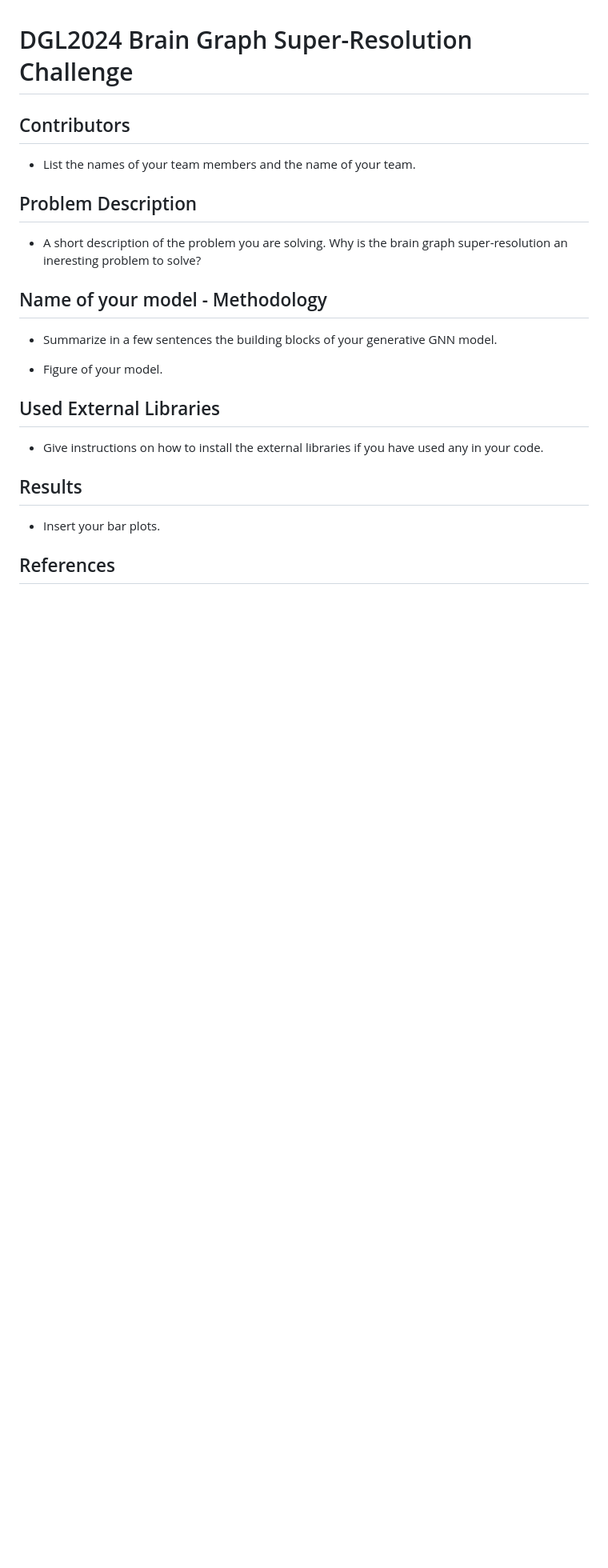
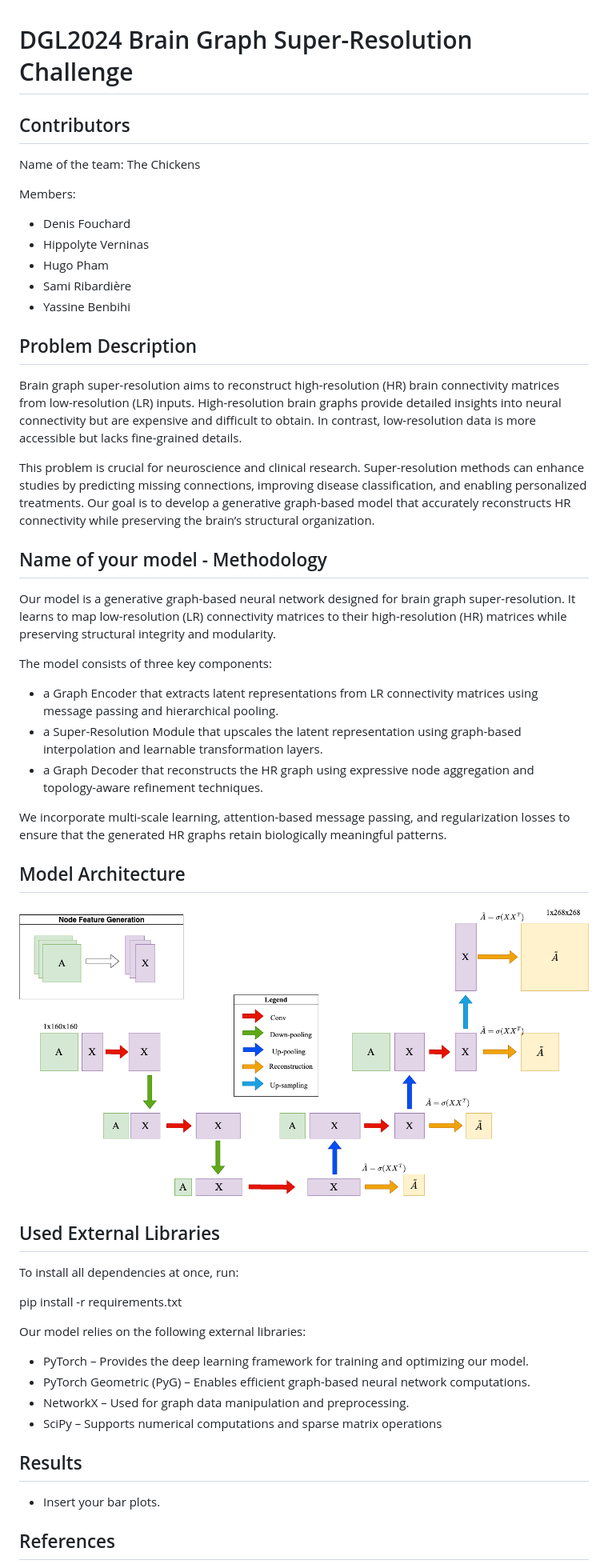
Before and after one commit to denisfouchard/fMRI-connectivity-super-resolution, a Markdown page: README.md, the part around the change printed below. Shown: that part at 80% size. Rendered like a GitHub page; pictures changed too: model-architecture.png (added); blank space fills up the shorter version.

```diff
--- a/README.md
+++ b/README.md
@@ -2,21 +2,48 @@
 
 ## Contributors
 
-- List the names of your team members and the name of your team.
+Name of the team: The Chickens
+
+Members:
+- Denis Fouchard
+- Hippolyte Verninas
+- Hugo Pham
+- Sami Ribardière
+- Yassine Benbihi
 
 ## Problem Description
 
-- A short description of the problem you are solving. Why is the brain graph super-resolution an ineresting problem to solve?
+Brain graph super-resolution aims to reconstruct high-resolution (HR) brain connectivity matrices from low-resolution (LR) inputs. High-resolution brain graphs provide detailed insights into neural connectivity but are expensive and difficult to obtain. In contrast, low-resolution data is more accessible but lacks fine-grained details.
+
+This problem is crucial for neuroscience and clinical research. Super-resolution methods can enhance studies by predicting missing connections, improving disease classification, and enabling personalized treatments. Our goal is to develop a generative graph-based model that accurately reconstructs HR connectivity while preserving the brain’s structural organization.
 
 ## Name of your model - Methodology
 
-- Summarize in a few sentences the building blocks of your generative GNN model.
+Our model is a generative graph-based neural network designed for brain graph super-resolution. It learns to map low-resolution (LR) connectivity matrices to their high-resolution (HR) matrices while preserving structural integrity and modularity.
 
-- Figure of your model.
+The model consists of three key components:
+- a Graph Encoder that extracts latent representations from LR connectivity matrices using message passing and hierarchical pooling.
+- a Super-Resolution Module that upscales the latent representation using graph-based interpolation and learnable transformation layers.
+- a Graph Decoder that reconstructs the HR graph using expressive node aggregation and topology-aware refinement techniques.
+
+We incorporate multi-scale learning, attention-based message passing, and regularization losses to ensure that the generated HR graphs retain biologically meaningful patterns.
+
+## Model Architecture
+
+![Model Architecture](model-architecture.png)
 
 ## Used External Libraries
 
-- Give instructions on how to install the external libraries if you have used any in your code.
+To install all dependencies at once, run:
+
+pip install -r requirements.txt
+
+Our model relies on the following external libraries:
+
+- PyTorch – Provides the deep learning framework for training and optimizing our model.
+- PyTorch Geometric (PyG) – Enables efficient graph-based neural network computations.
+- NetworkX – Used for graph data manipulation and preprocessing.
+- SciPy – Supports numerical computations and sparse matrix operations
 
 ## Results
 
```
Also changed, not shown: other parts of README.md (+17 -1 lines).
